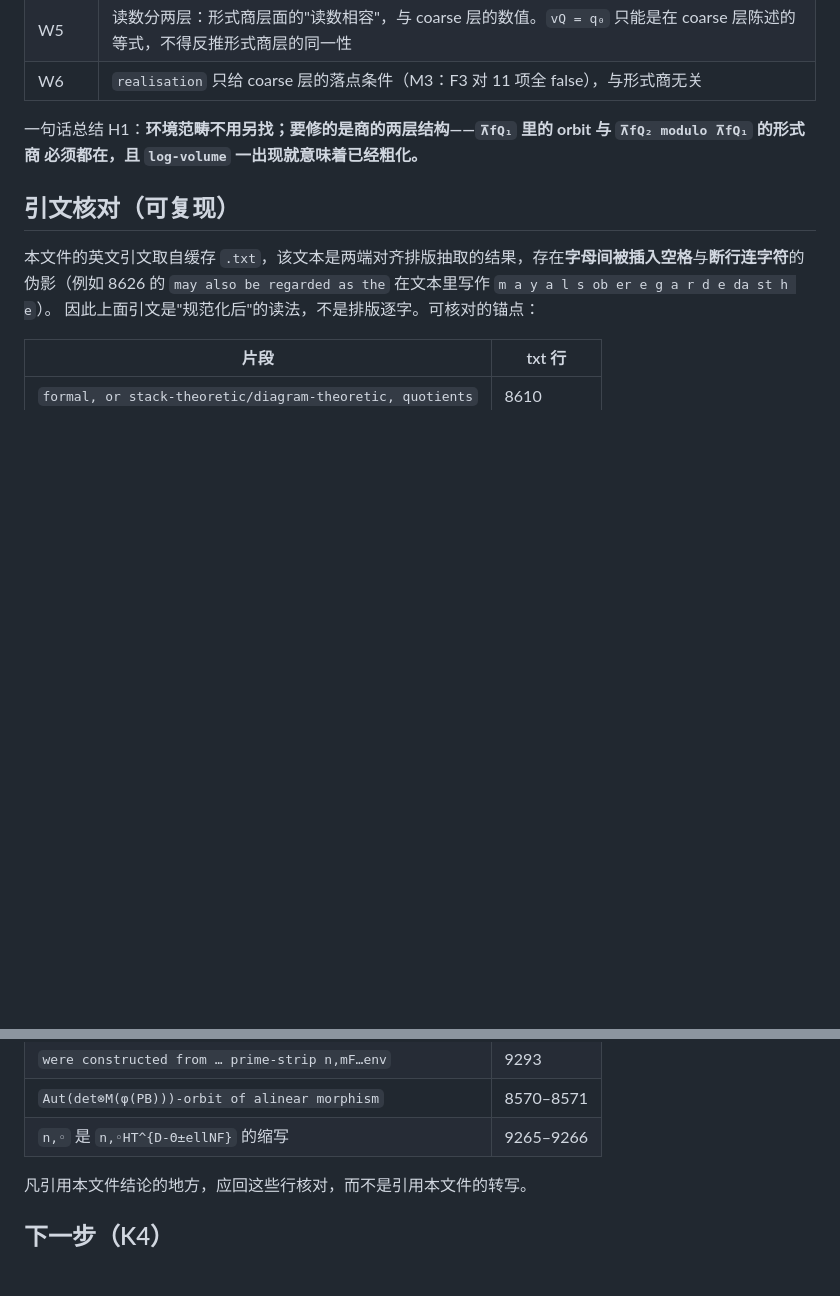
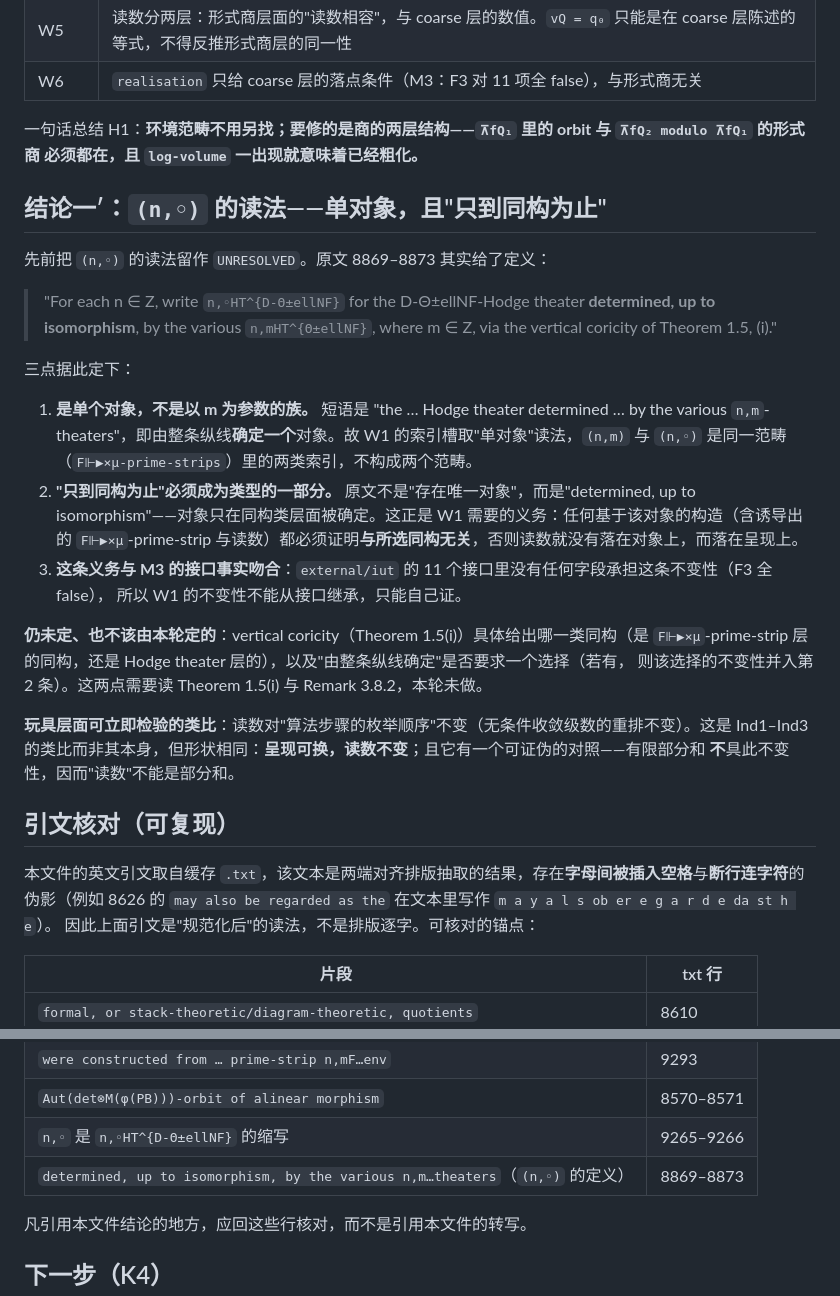
Before and after one commit to Luminescence10086/Inter-universal-Teichmuller-Theory, a Markdown page: research/core-backward-2026-10-23/h1-decision.md, 2 parts joined by grey strips. Drawn GitHub-style; blank space fills up the shorter version.

Commit message:
core backward H1: (n,circ) is a single object determined only up to isomorphism
The source defines n,circHT as the Hodge theater determined, up to isomorphism, by the whole
vertical line of n,m theaters (8869-8873). So the single-object reading is the source's, and the
remaining obligation is not a choice between readings but an invariance: anything built on that
object -- including the induced F-prime-strip and its reading -- must be proved independent of the
isomorphism used to present it. M3 already showed no audited interface carries that invariance, so
W1 has to prove it.

Also recorded: what is deliberately left open (which class of isomorphisms vertical coricity gives,
and whether 'determined by the line' hides a choice), with line anchors for both quotes.

```diff
--- a/research/core-backward-2026-10-23/h1-decision.md
+++ b/research/core-backward-2026-10-23/h1-decision.md
@@ -63,6 +63,33 @@
 一句话总结 H1：**环境范畴不用另找；要修的是商的两层结构——`⊼fQ₁` 里的 orbit 与 `⊼fQ₂ modulo ⊼fQ₁` 的形式商
 必须都在，且 `log-volume` 一出现就意味着已经粗化。**
 
+## 结论一′：`(n,◦)` 的读法——单对象，且"只到同构为止"
+
+先前把 `(n,◦)` 的读法留作 `UNRESOLVED`。原文 8869–8873 其实给了定义：
+
+> "For each n ∈ Z, write `n,◦HT^{D-Θ±ellNF}` for the D-Θ±ellNF-Hodge theater **determined, up to
+> isomorphism**, by the various `n,mHT^{Θ±ellNF}`, where m ∈ Z, via the vertical coricity of
+> Theorem 1.5, (i)."
+
+三点据此定下：
+
+1. **是单个对象，不是以 m 为参数的族。** 短语是 "the … Hodge theater determined … by the various
+   `n,m`-theaters"，即由整条纵线**确定一个**对象。故 W1 的索引槽取"单对象"读法，`(n,m)` 与 `(n,◦)`
+   是同一范畴（`F⊩▶×μ-prime-strips`）里的两类索引，不构成两个范畴。
+2. **"只到同构为止"必须成为类型的一部分。** 原文不是"存在唯一对象"，而是"determined, up to
+   isomorphism"——对象只在同构类层面被确定。这正是 W1 需要的义务：任何基于该对象的构造（含诱导出的
+   `F⊩▶×μ`-prime-strip 与读数）都必须证明**与所选同构无关**，否则读数就没有落在对象上，而落在呈现上。
+3. **这条义务与 M3 的接口事实吻合**：`external/iut` 的 11 个接口里没有任何字段承担这条不变性（F3 全 false），
+   所以 W1 的不变性不能从接口继承，只能自己证。
+
+**仍未定、也不该由本轮定的**：vertical coricity（Theorem 1.5(i)）具体给出哪一类同构（是
+`F⊩▶×μ`-prime-strip 层的同构，还是 Hodge theater 层的），以及"由整条纵线确定"是否要求一个选择（若有，
+则该选择的不变性并入第 2 条）。这两点需要读 Theorem 1.5(i) 与 Remark 3.8.2，本轮未做。
+
+**玩具层面可立即检验的类比**：读数对"算法步骤的枚举顺序"不变（无条件收敛级数的重排不变）。这是
+Ind1–Ind3 的类比而非其本身，但形状相同：**呈现可换，读数不变**；且它有一个可证伪的对照——有限部分和
+**不**具此不变性，因而"读数"不能是部分和。
+
 ## 引文核对（可复现）
 
 本文件的英文引文取自缓存 `.txt`，该文本是两端对齐排版抽取的结果，存在**字母间被插入空格**与**断行连字符**的
@@ -77,6 +104,7 @@
 | `were constructed from … prime-strip n,mF…env` | 9293 |
 | `Aut(det⊗M(φ(PB)))-orbit of alinear morphism` | 8570–8571 |
 | `n,◦` 是 `n,◦HT^{D-Θ±ellNF}` 的缩写 | 9265–9266 |
+| `determined, up to isomorphism, by the various n,m…theaters`（`(n,◦)` 的定义） | 8869–8873 |
 
 凡引用本文件结论的地方，应回这些行核对，而不是引用本文件的转写。
 
```
